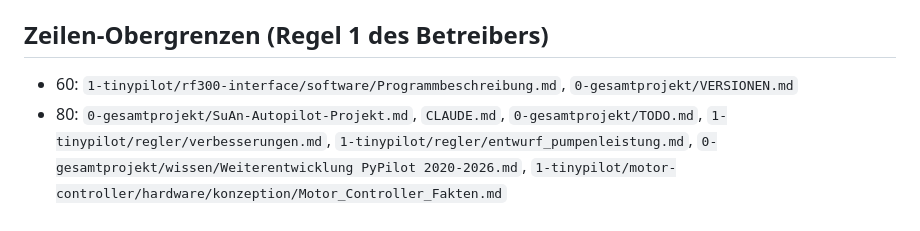
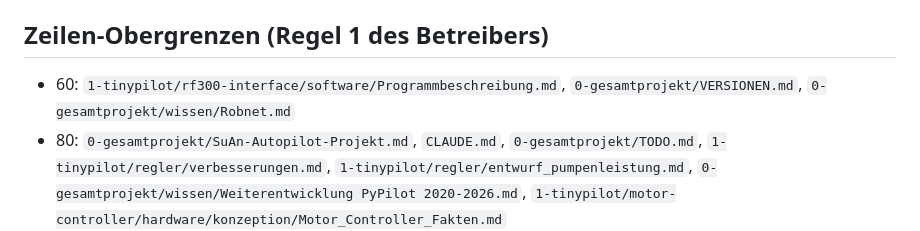
Before and after one commit to lutz-pestel/SuAnPilot, a Markdown page: CLAUDE.md, the part around the change. Drawn GitHub-style.

Commit message:
Robnet.md 00.01: Aufbau, Pinbelegung, Hypothesen H1-H6, Messvorschlag; Obergrenze in CLAUDE.md
Co-Authored-By: Claude Sonnet 5.5 <noreply@anthropic.com>

```diff
--- a/CLAUDE.md
+++ b/CLAUDE.md
@@ -16,7 +16,7 @@ Das Projekt liegt in Git (lokal), hat kein Build-System und keine automatischen
 Aufzeichnung und Pumpenüberwachung (Master, Dateien, Befehle): `1-tinypilot/docs/system/Systembeschreibung.md`, Abschnitt 8.
 
 ## Zeilen-Obergrenzen (Regel 1 des Betreibers)
-- 60: `1-tinypilot/rf300-interface/software/Programmbeschreibung.md`, `0-gesamtprojekt/VERSIONEN.md`
+- 60: `1-tinypilot/rf300-interface/software/Programmbeschreibung.md`, `0-gesamtprojekt/VERSIONEN.md`, `0-gesamtprojekt/wissen/Robnet.md`
 - 80: `0-gesamtprojekt/SuAn-Autopilot-Projekt.md`, `CLAUDE.md`, `0-gesamtprojekt/TODO.md`, `1-tinypilot/regler/verbesserungen.md`, `1-tinypilot/regler/entwurf_pumpenleistung.md`, `0-gesamtprojekt/wissen/Weiterentwicklung PyPilot 2020-2026.md`,
   `1-tinypilot/motor-controller/hardware/konzeption/Motor_Controller_Fakten.md`
 - 90: `0-gesamtprojekt/fertigung/fertigungsstrategie-platinen.md`
```
Also changed, not shown: 0-gesamtprojekt/wissen/Robnet.md (added, +43 -0 lines).
